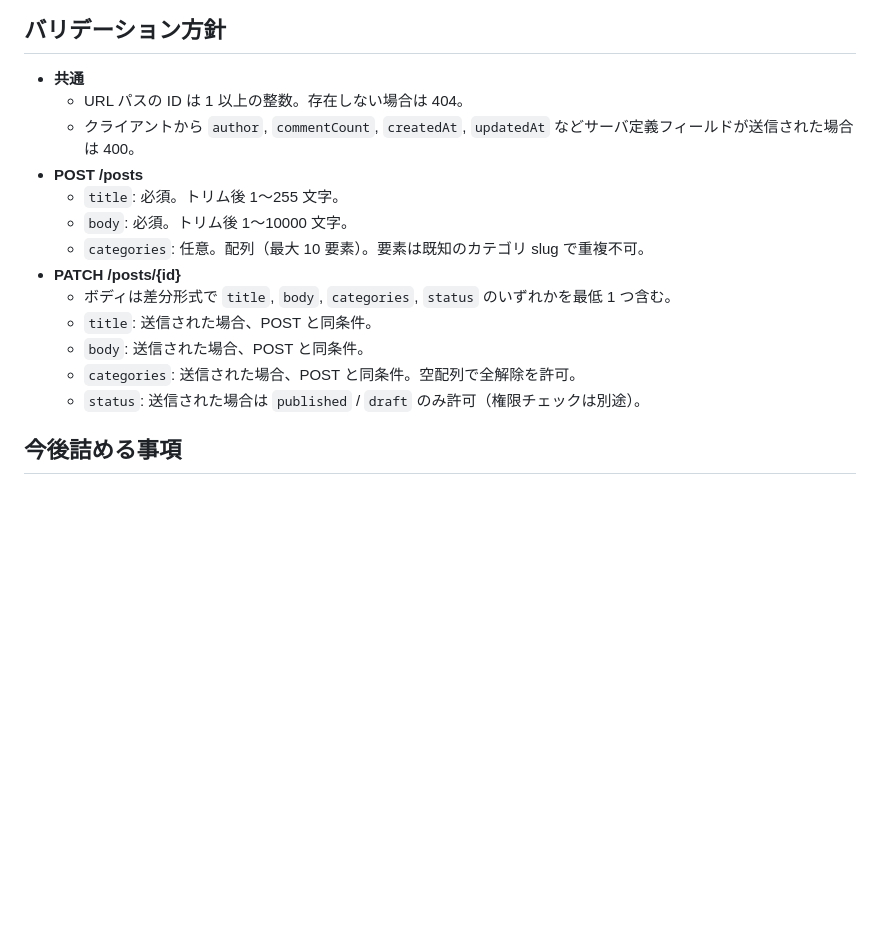
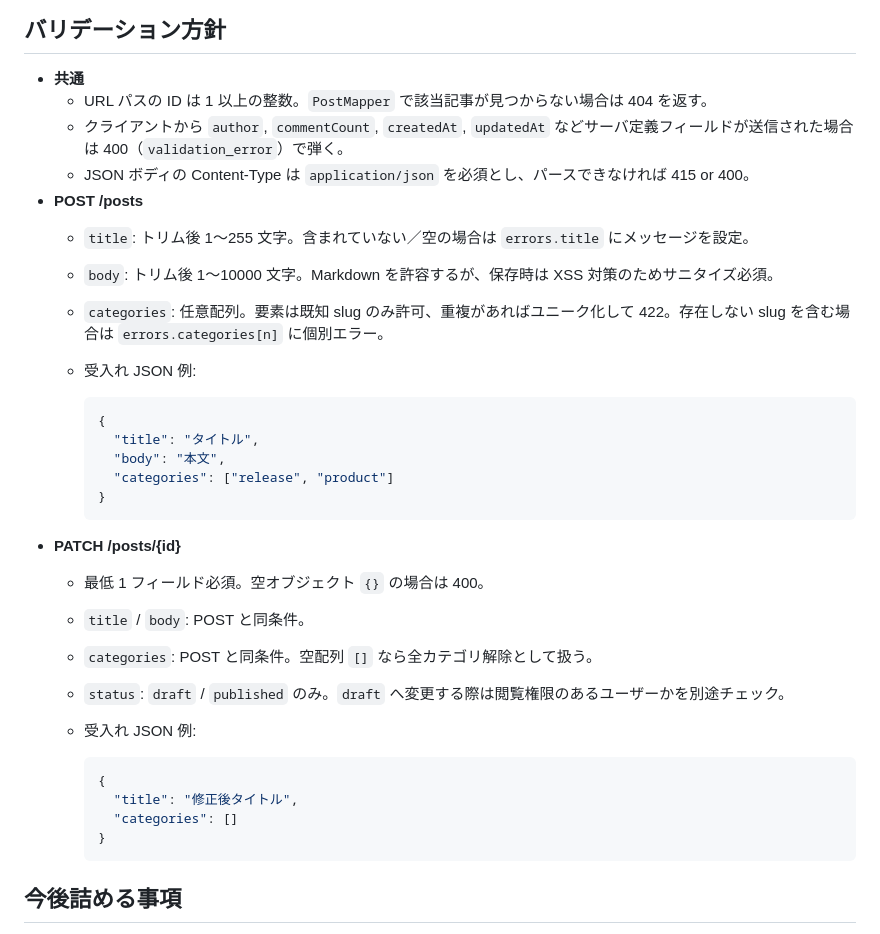
Before and after one commit to Koki-Nakane/php-ec-site-practice, a Markdown page: docs/problems/problem-42.md, the part around one of its changes. Drawn GitHub-style; blank space fills up the shorter version.

````diff
--- a/docs/problems/problem-42.md
+++ b/docs/problems/problem-42.md
@@ -194,18 +224,35 @@
 ## バリデーション方針
 
 - **共通**
-  - URL パスの ID は 1 以上の整数。存在しない場合は 404。
-  - クライアントから `author`, `commentCount`, `createdAt`, `updatedAt` などサーバ定義フィールドが送信された場合は 400。
+  - URL パスの ID は 1 以上の整数。`PostMapper` で該当記事が見つからない場合は 404 を返す。
+  - クライアントから `author`, `commentCount`, `createdAt`, `updatedAt` などサーバ定義フィールドが送信された場合は 400（`validation_error`）で弾く。
+  - JSON ボディの Content-Type は `application/json` を必須とし、パースできなければ 415 or 400。
 - **POST /posts**
-  - `title`: 必須。トリム後 1〜255 文字。
-  - `body`: 必須。トリム後 1〜10000 文字。
-  - `categories`: 任意。配列（最大 10 要素）。要素は既知のカテゴリ slug で重複不可。
+  - `title`: トリム後 1〜255 文字。含まれていない／空の場合は `errors.title` にメッセージを設定。
+  - `body`: トリム後 1〜10000 文字。Markdown を許容するが、保存時は XSS 対策のためサニタイズ必須。
+  - `categories`: 任意配列。要素は既知 slug のみ許可、重複があればユニーク化して 422。存在しない slug を含む場合は `errors.categories[n]` に個別エラー。
+  - 受入れ JSON 例:
+
+    ```json
+    {
+      "title": "タイトル",
+      "body": "本文",
+      "categories": ["release", "product"]
+    }
+    ```
 - **PATCH /posts/{id}**
-  - ボディは差分形式で `title`, `body`, `categories`, `status` のいずれかを最低 1 つ含む。
-  - `title`: 送信された場合、POST と同条件。
-  - `body`: 送信された場合、POST と同条件。
-  - `categories`: 送信された場合、POST と同条件。空配列で全解除を許可。
-  - `status`: 送信された場合は `published` / `draft` のみ許可（権限チェックは別途）。
+  - 最低 1 フィールド必須。空オブジェクト `{}` の場合は 400。
+  - `title` / `body`: POST と同条件。
+  - `categories`: POST と同条件。空配列 `[]` なら全カテゴリ解除として扱う。
+  - `status`: `draft` / `published` のみ。`draft` へ変更する際は閲覧権限のあるユーザーかを別途チェック。
+  - 受入れ JSON 例:
+
+    ```json
+    {
+      "title": "修正後タイトル",
+      "categories": []
+    }
+    ```
 
 ## 今後詰める事項
 
````
Also changed, not shown: other parts of docs/problems/problem-42.md (+34 -4 lines).
